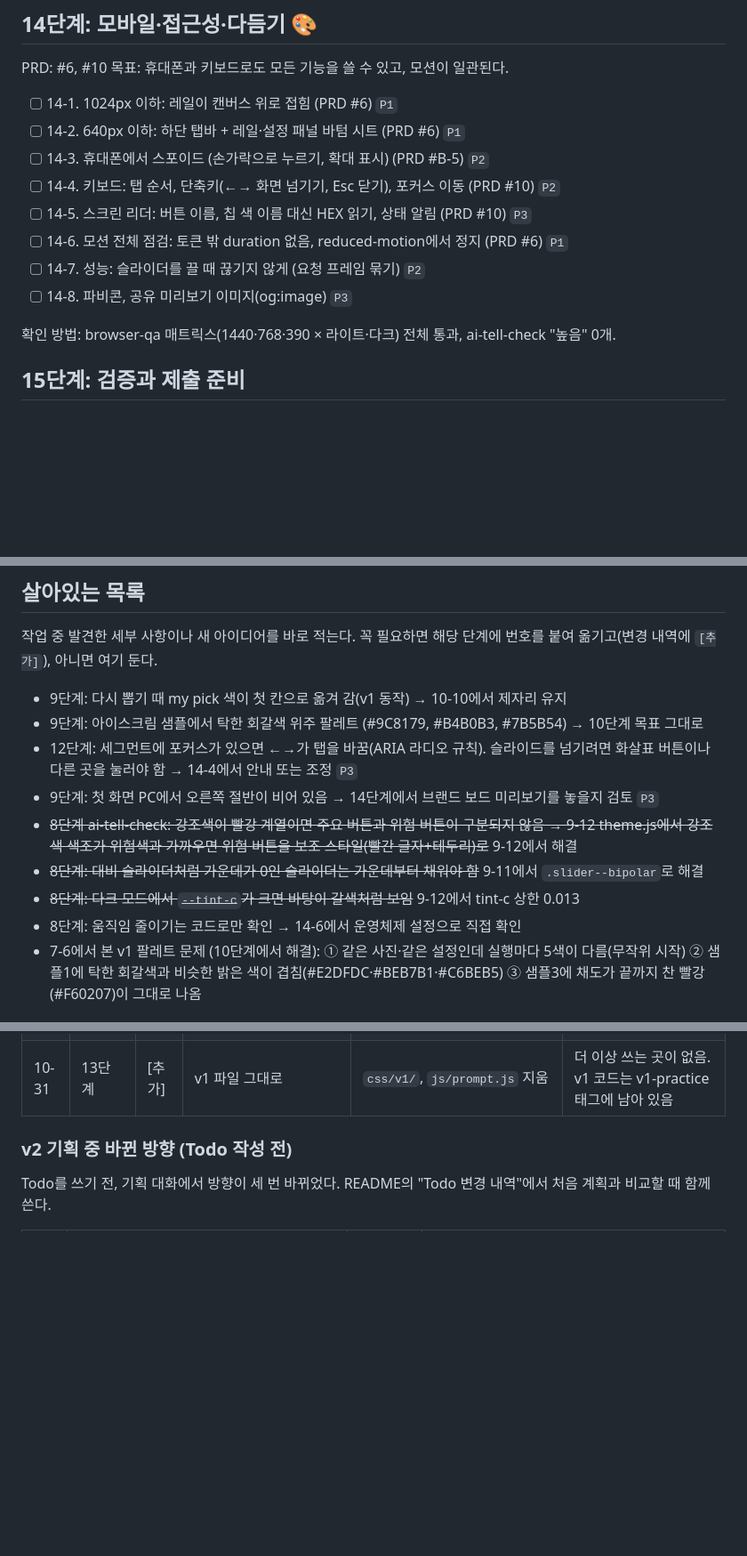
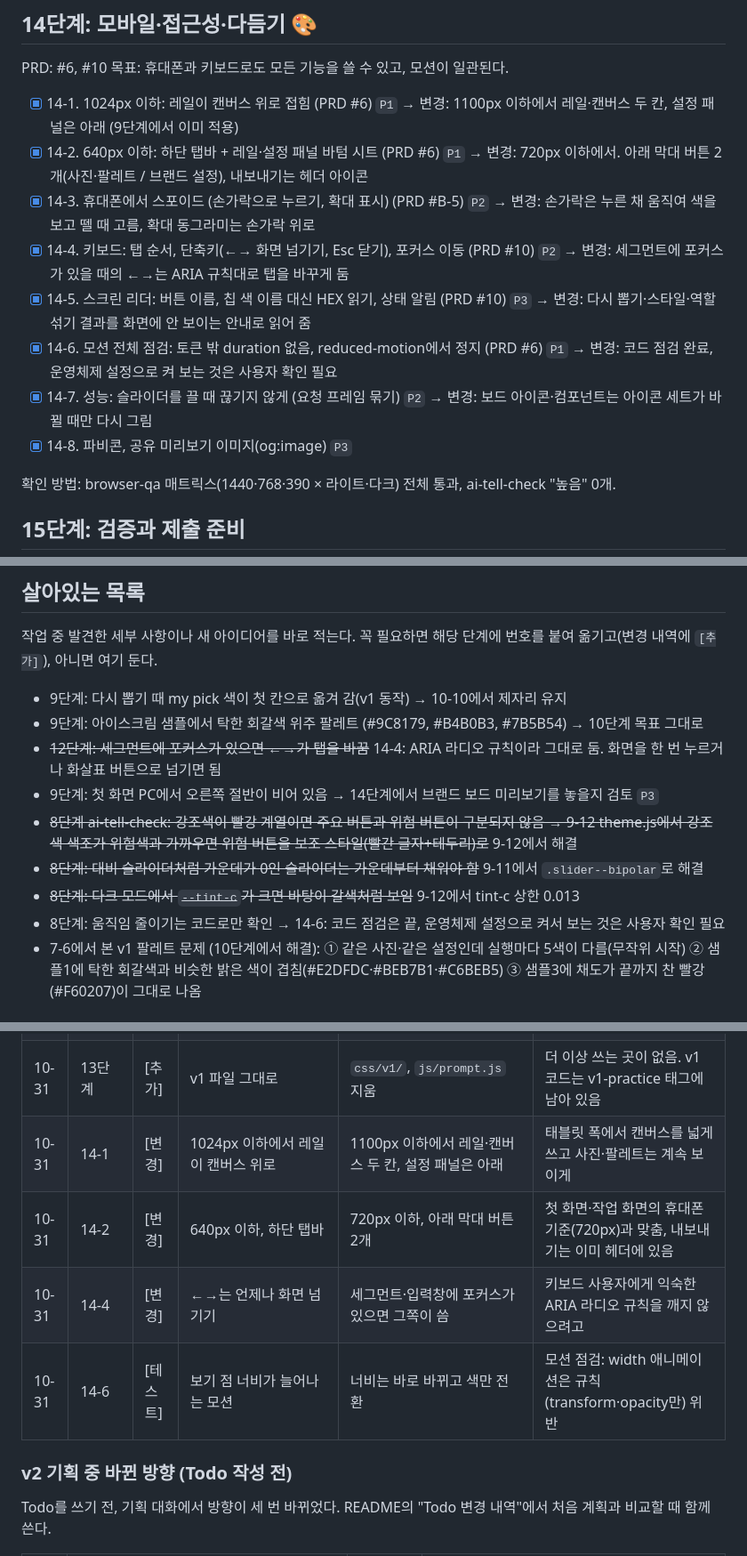
Before and after one commit to Hwangyerin/vibe-picker, a Markdown page: TODO.md, 3 parts joined by grey strips. Shown at 89% size. Drawn GitHub-style; blank space fills up the shorter version.

Commit message:
docs(14): 14단계 점검 기록·Todo 변경 내역 4줄
Co-Authored-By: Claude Opus 5.5 <noreply@anthropic.com>

```diff
--- a/TODO.md
+++ b/TODO.md
@@ -198,14 +198,14 @@ PRD: #E-14, #F-15 ~ #F-17
 PRD: #6, #10
 목표: 휴대폰과 키보드로도 모든 기능을 쓸 수 있고, 모션이 일관된다.
 
-- [ ] 14-1. 1024px 이하: 레일이 캔버스 위로 접힘 (PRD #6) `P1`
-- [ ] 14-2. 640px 이하: 하단 탭바 + 레일·설정 패널 바텀 시트 (PRD #6) `P1`
-- [ ] 14-3. 휴대폰에서 스포이드 (손가락으로 누르기, 확대 표시) (PRD #B-5) `P2`
-- [ ] 14-4. 키보드: 탭 순서, 단축키(←→ 화면 넘기기, Esc 닫기), 포커스 이동 (PRD #10) `P2`
-- [ ] 14-5. 스크린 리더: 버튼 이름, 칩 색 이름 대신 HEX 읽기, 상태 알림 (PRD #10) `P3`
-- [ ] 14-6. 모션 전체 점검: 토큰 밖 duration 없음, reduced-motion에서 정지 (PRD #6) `P1`
-- [ ] 14-7. 성능: 슬라이더를 끌 때 끊기지 않게 (요청 프레임 묶기) `P2`
-- [ ] 14-8. 파비콘, 공유 미리보기 이미지(og:image) `P3`
+- [x] 14-1. 1024px 이하: 레일이 캔버스 위로 접힘 (PRD #6) `P1` → 변경: 1100px 이하에서 레일·캔버스 두 칸, 설정 패널은 아래 (9단계에서 이미 적용)
+- [x] 14-2. 640px 이하: 하단 탭바 + 레일·설정 패널 바텀 시트 (PRD #6) `P1` → 변경: 720px 이하에서. 아래 막대 버튼 2개(사진·팔레트 / 브랜드 설정), 내보내기는 헤더 아이콘
+- [x] 14-3. 휴대폰에서 스포이드 (손가락으로 누르기, 확대 표시) (PRD #B-5) `P2` → 변경: 손가락은 누른 채 움직여 색을 보고 뗄 때 고름, 확대 동그라미는 손가락 위로
+- [x] 14-4. 키보드: 탭 순서, 단축키(←→ 화면 넘기기, Esc 닫기), 포커스 이동 (PRD #10) `P2` → 변경: 세그먼트에 포커스가 있을 때의 ←→는 ARIA 규칙대로 탭을 바꾸게 둠
+- [x] 14-5. 스크린 리더: 버튼 이름, 칩 색 이름 대신 HEX 읽기, 상태 알림 (PRD #10) `P3` → 변경: 다시 뽑기·스타일·역할 섞기 결과를 화면에 안 보이는 안내로 읽어 줌
+- [x] 14-6. 모션 전체 점검: 토큰 밖 duration 없음, reduced-motion에서 정지 (PRD #6) `P1` → 변경: 코드 점검 완료, 운영체제 설정으로 켜 보는 것은 사용자 확인 필요
+- [x] 14-7. 성능: 슬라이더를 끌 때 끊기지 않게 (요청 프레임 묶기) `P2` → 변경: 보드 아이콘·컴포넌트는 아이콘 세트가 바뀔 때만 다시 그림
+- [x] 14-8. 파비콘, 공유 미리보기 이미지(og:image) `P3`
 
 확인 방법: browser-qa 매트릭스(1440·768·390 × 라이트·다크) 전체 통과, ai-tell-check "높음" 0개.
 
@@ -232,12 +232,12 @@ PRD: #10
 
 - 9단계: 다시 뽑기 때 my pick 색이 첫 칸으로 옮겨 감(v1 동작) → 10-10에서 제자리 유지
 - 9단계: 아이스크림 샘플에서 탁한 회갈색 위주 팔레트 (#9C8179, #B4B0B3, #7B5B54) → 10단계 목표 그대로
-- 12단계: 세그먼트에 포커스가 있으면 ←→가 탭을 바꿈(ARIA 라디오 규칙). 슬라이드를 넘기려면 화살표 버튼이나 다른 곳을 눌러야 함 → 14-4에서 안내 또는 조정 `P3`
+- ~~12단계: 세그먼트에 포커스가 있으면 ←→가 탭을 바꿈~~ 14-4: ARIA 라디오 규칙이라 그대로 둠. 화면을 한 번 누르거나 화살표 버튼으로 넘기면 됨
 - 9단계: 첫 화면 PC에서 오른쪽 절반이 비어 있음 → 14단계에서 브랜드 보드 미리보기를 놓을지 검토 `P3`
 - ~~8단계 ai-tell-check: 강조색이 빨강 계열이면 주요 버튼과 위험 버튼이 구분되지 않음 → 9-12 theme.js에서 강조색 색조가 위험색과 가까우면 위험 버튼을 보조 스타일(빨간 글자+테두리)로~~ 9-12에서 해결
 - ~~8단계: 대비 슬라이더처럼 가운데가 0인 슬라이더는 가운데부터 채워야 함~~ 9-11에서 `.slider--bipolar`로 해결
 - ~~8단계: 다크 모드에서 `--tint-c`가 크면 바탕이 갈색처럼 보임~~ 9-12에서 tint-c 상한 0.013
-- 8단계: 움직임 줄이기는 코드로만 확인 → 14-6에서 운영체제 설정으로 직접 확인
+- 8단계: 움직임 줄이기는 코드로만 확인 → 14-6: 코드 점검은 끝, 운영체제 설정으로 켜서 보는 것은 사용자 확인 필요
 - 7-6에서 본 v1 팔레트 문제 (10단계에서 해결): ① 같은 사진·같은 설정인데 실행마다 5색이 다름(무작위 시작) ② 샘플1에 탁한 회갈색과 비슷한 밝은 색이 겹침(#E2DFDC·#BEB7B1·#C6BEB5) ③ 샘플3에 채도가 끝까지 찬 빨강(#F60207)이 그대로 나옴
 
 ## 하지 않기로 한 것 (건드리지 않기)
@@ -292,6 +292,10 @@ PRD 5번에 따라 제외한다. 추가하자는 제안이 나오면 번호를
 | 10-31 | 13-7 | [테스트] | 서랍 카드에 고른 서체 이름 | 자동(추천)이면 그 팔레트의 추천 1순위 이름 | 서체를 고르지 않은 카드는 서체 이름이 비어 보임 |
 | 10-31 | 13-8 | [테스트] | "○○을 서랍에서 지울까요?" | "○○ 브랜드를 서랍에서 지울까요?" | 이름이 모음으로 끝나면 조사가 틀림(크레모을) |
 | 10-31 | 13단계 | [추가] | v1 파일 그대로 | `css/v1/`, `js/prompt.js` 지움 | 더 이상 쓰는 곳이 없음. v1 코드는 v1-practice 태그에 남아 있음 |
+| 10-31 | 14-1 | [변경] | 1024px 이하에서 레일이 캔버스 위로 | 1100px 이하에서 레일·캔버스 두 칸, 설정 패널은 아래 | 태블릿 폭에서 캔버스를 넓게 쓰고 사진·팔레트는 계속 보이게 |
+| 10-31 | 14-2 | [변경] | 640px 이하, 하단 탭바 | 720px 이하, 아래 막대 버튼 2개 | 첫 화면·작업 화면의 휴대폰 기준(720px)과 맞춤, 내보내기는 이미 헤더에 있음 |
+| 10-31 | 14-4 | [변경] | ←→는 언제나 화면 넘기기 | 세그먼트·입력창에 포커스가 있으면 그쪽이 씀 | 키보드 사용자에게 익숙한 ARIA 라디오 규칙을 깨지 않으려고 |
+| 10-31 | 14-6 | [테스트] | 보기 점 너비가 늘어나는 모션 | 너비는 바로 바뀌고 색만 전환 | 모션 점검: width 애니메이션은 규칙(transform·opacity만) 위반 |
 
 ### v2 기획 중 바뀐 방향 (Todo 작성 전)
 
```
Also changed, not shown: docs/qa/browser-qa-log.md (+14 -0 lines).
